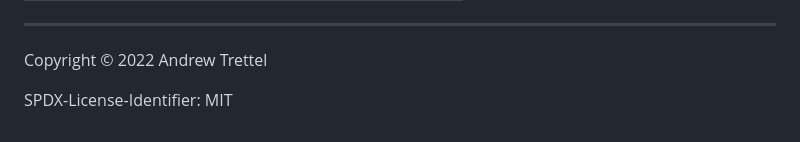
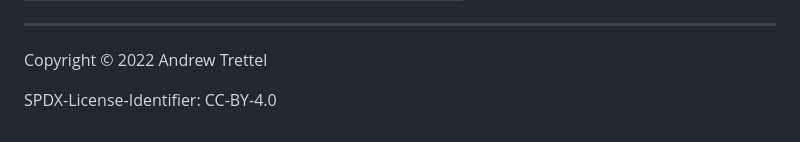
Before and after one commit to atrettel/sheardata, a Markdown page: data/redesign.md, the part around the change. GitHub-like rendering.

```diff
--- a/src/tables.md
+++ b/data/redesign.md
@@ -134,4 +134,4 @@ TOOD: Complete the table.
 
 Copyright © 2022 Andrew Trettel
 
-SPDX-License-Identifier: MIT
+SPDX-License-Identifier: CC-BY-4.0
```
